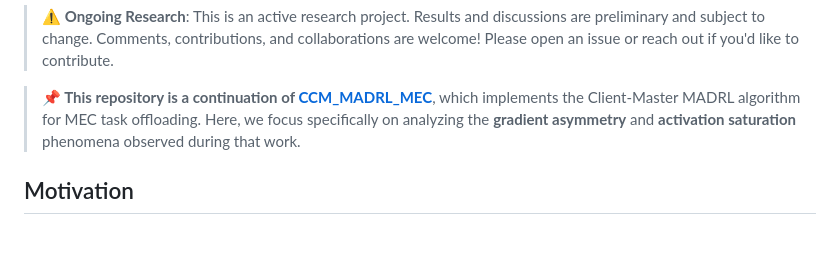
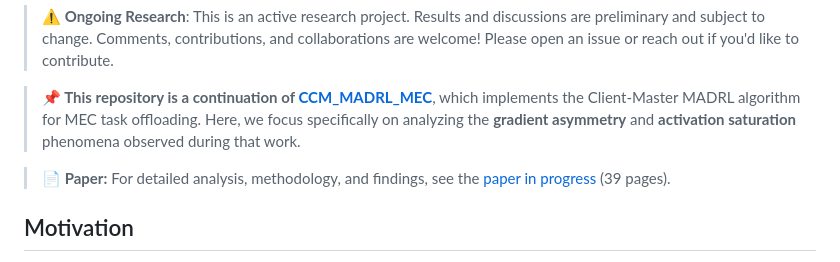
Before and after one commit to TesfayZ/gradient_asymetry_AND_activation_saturation, a Markdown page: README.md, the part around the change. Rendered like a GitHub page; blank space fills up the shorter version.

Commit message:
Add paper reference in README for detailed analysis
Co-Authored-By: Claude Opus 4.5 <noreply@anthropic.com>

```diff
--- a/README.md
+++ b/README.md
@@ -7,6 +7,8 @@
 > **⚠️ Ongoing Research**: This is an active research project. Results and discussions are preliminary and subject to change. Comments, contributions, and collaborations are welcome! Please open an issue or reach out if you'd like to contribute.
 
 > **📌 This repository is a continuation of [CCM_MADRL_MEC](https://github.com/TesfayZ/CCM_MADRL_MEC)**, which implements the Client-Master MADRL algorithm for MEC task offloading. Here, we focus specifically on analyzing the **gradient asymmetry** and **activation saturation** phenomena observed during that work.
+
+> **📄 Paper:** For detailed analysis, methodology, and findings, see the [paper in progress](paper/main.pdf) (39 pages).
 
 ## Motivation
 
```
